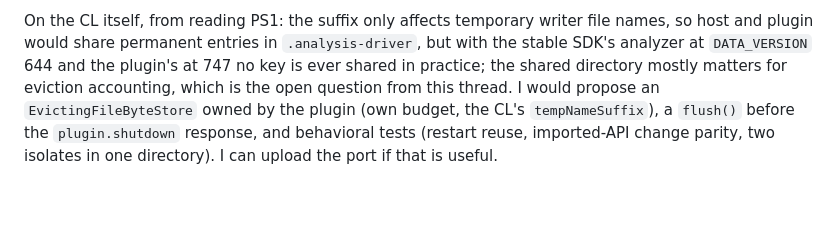
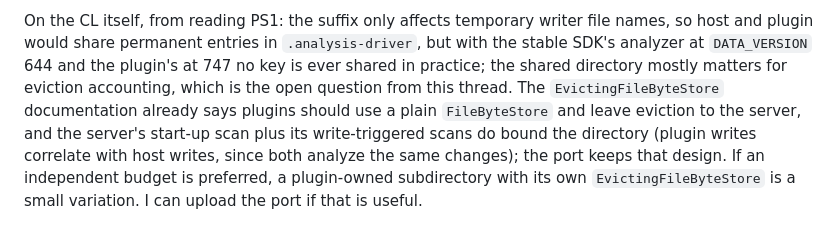
Before and after one commit to cdeil/dart-analyzer-perf, a Markdown page: drafts/issue-64202-comment.md, the part around the change. Rendered like a GitHub page; blank space fills up the shorter version.

```diff
--- a/drafts/issue-64202-comment.md
+++ b/drafts/issue-64202-comment.md
@@ -60,7 +60,9 @@ On the CL itself, from reading PS1: the suffix only affects temporary writer fil
 so host and plugin would share permanent entries in `.analysis-driver`, but with the
 stable SDK's analyzer at `DATA_VERSION` 644 and the plugin's at 747 no key is ever shared
 in practice; the shared directory mostly matters for eviction accounting, which is the
-open question from this thread. I would propose an `EvictingFileByteStore` owned by the
-plugin (own budget, the CL's `tempNameSuffix`), a `flush()` before the `plugin.shutdown`
-response, and behavioral tests (restart reuse, imported-API change parity, two isolates in
-one directory). I can upload the port if that is useful.
+open question from this thread. The `EvictingFileByteStore` documentation already says
+plugins should use a plain `FileByteStore` and leave eviction to the server, and the
+server's start-up scan plus its write-triggered scans do bound the directory (plugin
+writes correlate with host writes, since both analyze the same changes); the port keeps
+that design. If an independent budget is preferred, a plugin-owned subdirectory with its
+own `EvictingFileByteStore` is a small variation. I can upload the port if that is useful.
```
Also changed, not shown: README.md (+5 -0 lines), notes/status-2026-10-27.md (+2 -2 lines).
